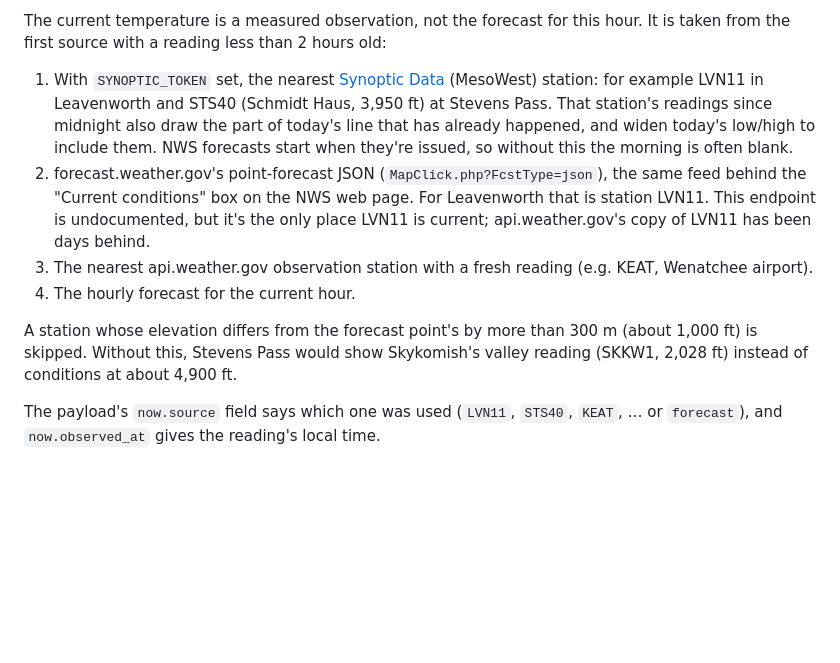
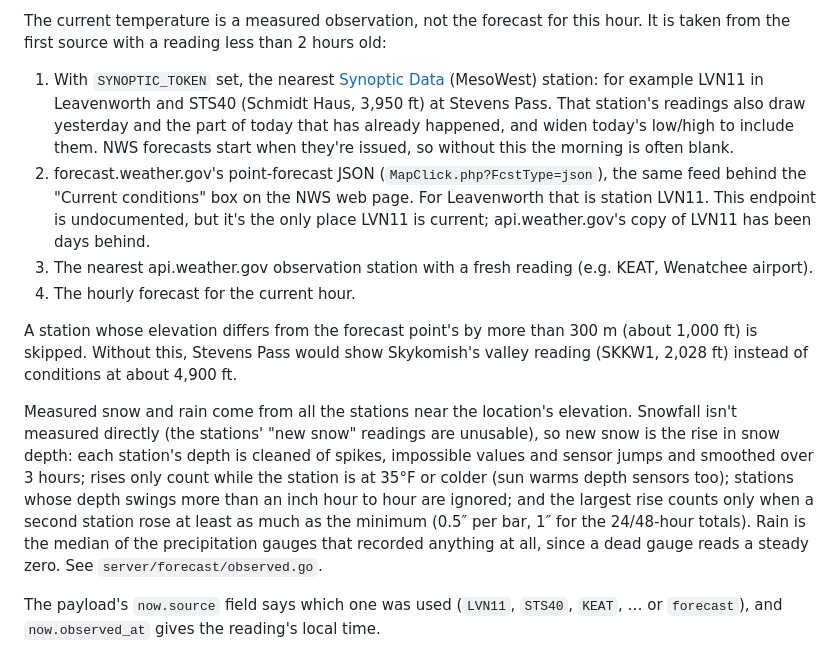
Before and after one commit to nicpottier/trmnl-nws-weather, a Markdown page: README.md, the part around one of its changes. Rendered like a GitHub page; blank space fills up the shorter version.

```diff
--- a/README.md
+++ b/README.md
@@ -45,8 +49,8 @@ The current temperature is a measured observation, not the forecast for this hou
 source with a reading less than 2 hours old:
 
 1. With `SYNOPTIC_TOKEN` set, the nearest [Synoptic Data](https://synopticdata.com) (MesoWest) station: for example
-   LVN11 in Leavenworth and STS40 (Schmidt Haus, 3,950 ft) at Stevens Pass. That station's readings since midnight
-   also draw the part of today's line that has already happened, and widen today's low/high to include them. NWS
+   LVN11 in Leavenworth and STS40 (Schmidt Haus, 3,950 ft) at Stevens Pass. That station's readings also draw
+   yesterday and the part of today that has already happened, and widen today's low/high to include them. NWS
    forecasts start when they're issued, so without this the morning is often blank.
 2. forecast.weather.gov's point-forecast JSON (`MapClick.php?FcstType=json`), the same feed behind the
    "Current conditions" box on the NWS web page. For Leavenworth that is station LVN11. This endpoint is
@@ -56,6 +60,14 @@ source with a reading less than 2 hours old:
 
 A station whose elevation differs from the forecast point's by more than 300 m (about 1,000 ft) is skipped. Without
 this, Stevens Pass would show Skykomish's valley reading (SKKW1, 2,028 ft) instead of conditions at about 4,900 ft.
+
+Measured snow and rain come from all the stations near the location's elevation. Snowfall isn't measured directly
+(the stations' "new snow" readings are unusable), so new snow is the rise in snow depth: each station's depth is
+cleaned of spikes, impossible values and sensor jumps and smoothed over 3 hours; rises only count while the station
+is at 35°F or colder (sun warms depth sensors too); stations whose depth swings more than an inch hour to hour are
+ignored; and the largest rise counts only when a second station rose at least as much as the minimum (0.5″ per bar,
+1″ for the 24/48-hour totals). Rain is the median of the precipitation gauges that recorded anything at all, since
+a dead gauge reads a steady zero. See `server/forecast/observed.go`.
 
 The payload's `now.source` field says which one was used (`LVN11`, `STS40`, `KEAT`, … or `forecast`), and `now.observed_at`
 gives the reading's local time.
```
Also changed, not shown: other parts of README.md (+4 -0 lines), docs/og-layouts.png, docs/x-full.png, 7 other files.
